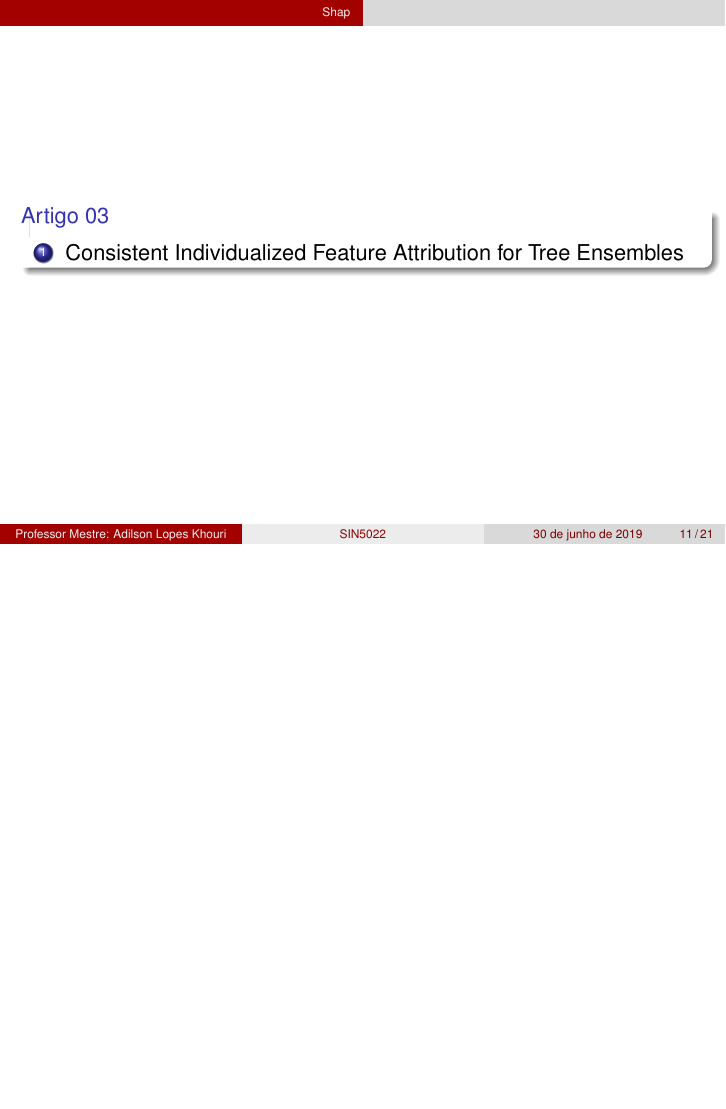
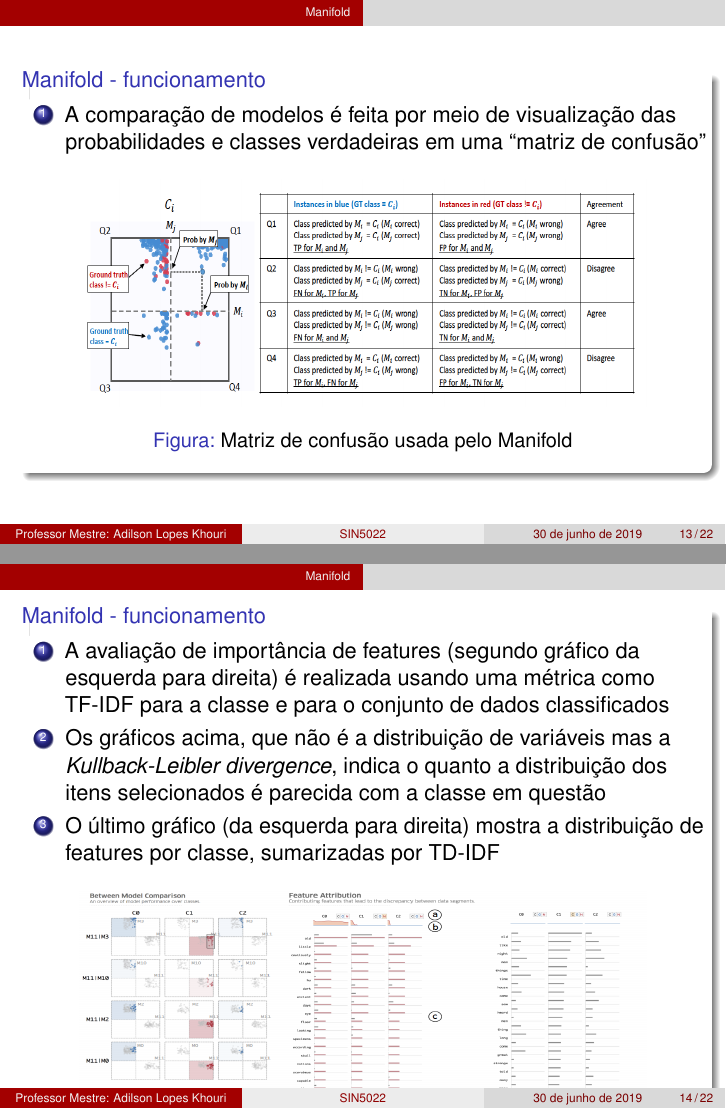
Before and after one commit to khouri/machineLearningAndSoftwareTest, LaTeX slides (Apresentacao_Artigos_Chaim.tex, which reads secoes/Artigos/manifold.tex): page 12 of 22 before the commit and pages 14 and 15 of 23 after it, the two joined at a grey line, the shorter picture padded with empty space. Compiled offline with pdfLaTeX.

Commit message:
add the manifold description

```diff
--- a/secoes/Artigos/manifold.tex
+++ b/secoes/Artigos/manifold.tex
@@ -24,8 +24,30 @@
 \begin{frame}
 	\begin{block}{Manifold - funcionamento}
 		\begin{enumerate}
-			\item Realiza uma perturbação do dado de entrada, roda uma logística sobre o dado orignal e sobre o perturbado.
-			\item Interpreta a logística para dizer o quanto a variável foi explicativa para aquela decisão
+			\item A comparação de modelos é feita por meio de visualização das probabilidades e classes verdadeiras em uma ``matriz de confusão''
 		\end{enumerate}
+		\begin{figure}[!htb]
+			\centering
+			\includegraphics[height=4cm, width = 10cm]{./pic/matrizManifold.png}
+			\caption{Matriz de confusão usada pelo Manifold}
+			\label{fig_ds_process}
+		\end{figure}
 	\end{block}
 \end{frame}
+
+
+\begin{frame}
+	\begin{block}{Manifold - funcionamento}
+		\begin{enumerate}
+			\item A avaliação de importância de features (segundo gráfico da esquerda para direita) é realizada usando uma métrica como TF-IDF para a classe e para o conjunto de dados classificados
+			\item Os gráficos acima, que não é a distribuição de variáveis mas a \emph{Kullback-Leibler divergence}, indica o quanto a distribuição dos itens selecionados é parecida com a classe em questão
+			\item O último gráfico (da esquerda para direita) mostra a distribuição de features por classe, sumarizadas por TD-IDF
+		\end{enumerate}
+		\begin{figure}[!htb]
+			\centering
+			\includegraphics[height=4cm, width = 10cm]{./pic/manifold.png}
+			\caption{Visualização sugerida pelo manifold}
+			\label{fig_ds_process}
+		\end{figure}
+	\end{block}
+\end{frame}
```
Also changed, not shown: Apresentacao_Artigos_Chaim.tex (+2 -2 lines), Apresentacao_Artigos_Chaim.pdf, pic/manifold.png, pic/matrizManifold.png (added), secoes/Artigos/manifold.tex (2 more changed lines), 8 other files.
